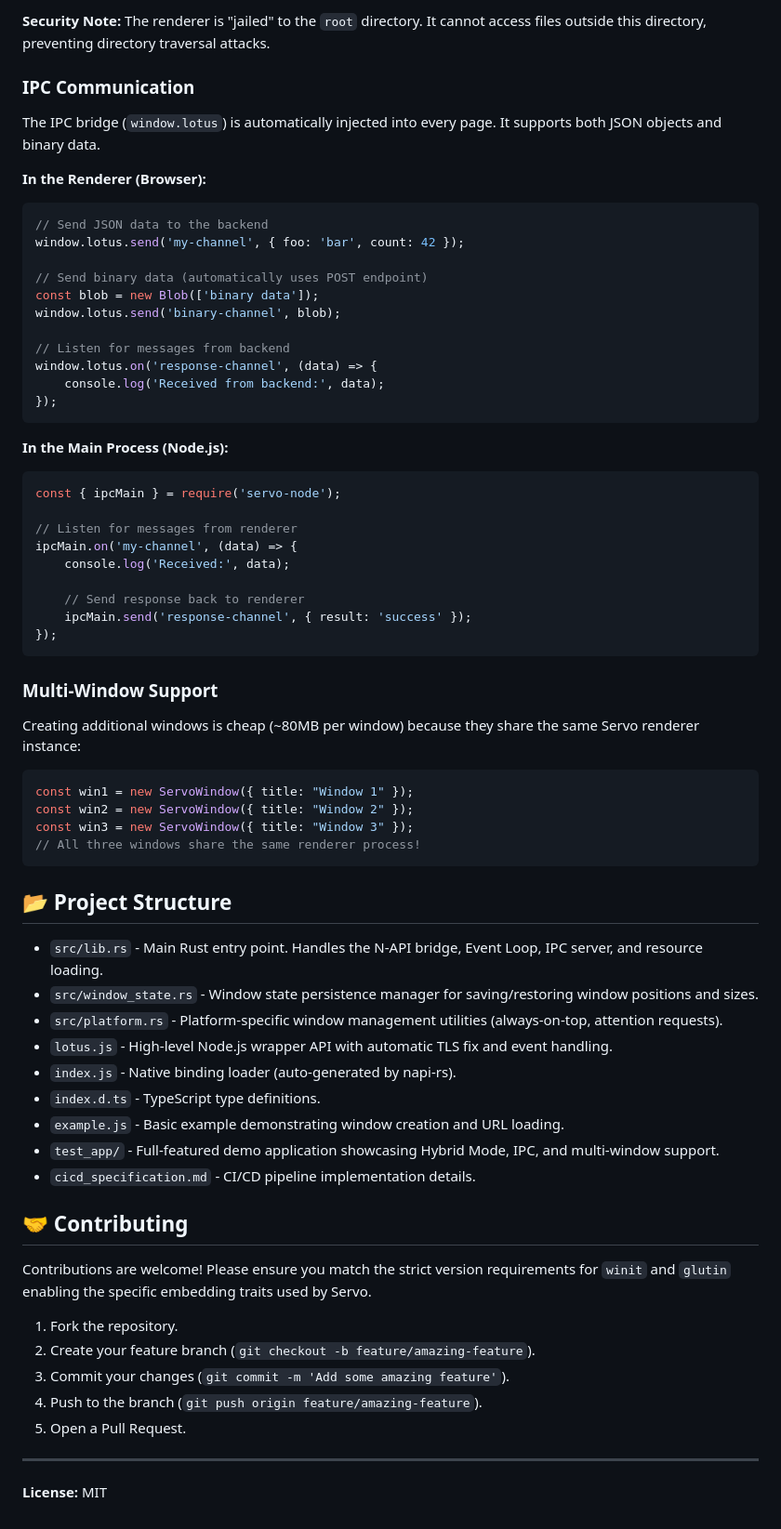
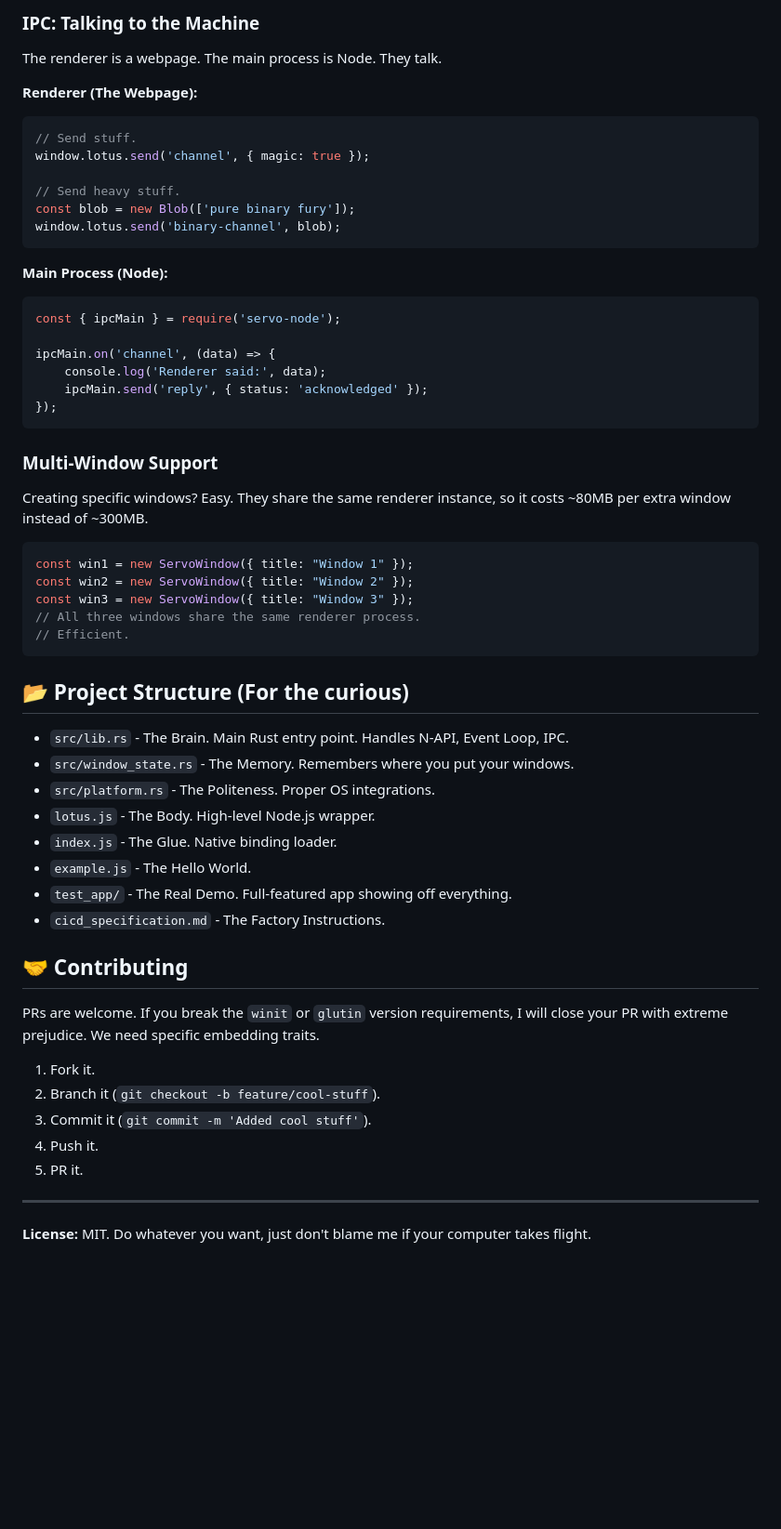
Before and after one commit to 1Jamie/project-lotus, a Markdown page: README.md, the part around one of its changes. Shown at 93% size. Drawn GitHub-style; blank space fills up the shorter version.

````diff
--- a/README.md
+++ b/README.md
@@ -151,71 +162,59 @@ const win = new ServoWindow({
 ```
 
-**Security Note:** The renderer is "jailed" to the `root` directory. It cannot access files outside this directory, preventing directory traversal attacks.
+### IPC: Talking to the Machine
+The renderer is a webpage. The main process is Node. They talk.
 
-### IPC Communication
+**Renderer (The Webpage):**
+```javascript
+// Send stuff.
+window.lotus.send('channel', { magic: true });
 
-The IPC bridge (`window.lotus`) is automatically injected into every page. It supports both JSON objects and binary data.
-
-**In the Renderer (Browser):**
-```javascript
-// Send JSON data to the backend
-window.lotus.send('my-channel', { foo: 'bar', count: 42 });
-
-// Send binary data (automatically uses POST endpoint)
-const blob = new Blob(['binary data']);
+// Send heavy stuff.
+const blob = new Blob(['pure binary fury']);
 window.lotus.send('binary-channel', blob);
-
-// Listen for messages from backend
-window.lotus.on('response-channel', (data) => {
-    console.log('Received from backend:', data);
-});
 ```
 
-**In the Main Process (Node.js):**
+**Main Process (Node):**
 ```javascript
 const { ipcMain } = require('servo-node');
 
-// Listen for messages from renderer
-ipcMain.on('my-channel', (data) => {
-    console.log('Received:', data);
-
-    // Send response back to renderer
-    ipcMain.send('response-channel', { result: 'success' });
+ipcMain.on('channel', (data) => {
+    console.log('Renderer said:', data);
+    ipcMain.send('reply', { status: 'acknowledged' });
 });
 ```
 
 ### Multi-Window Support
-
-Creating additional windows is cheap (~80MB per window) because they share the same Servo renderer instance:
+Creating specific windows? Easy. They share the same renderer instance, so it costs ~80MB per extra window instead of ~300MB.
 
 ```javascript
 const win1 = new ServoWindow({ title: "Window 1" });
 const win2 = new ServoWindow({ title: "Window 2" });
 const win3 = new ServoWindow({ title: "Window 3" });
-// All three windows share the same renderer process!
+// All three windows share the same renderer process.
+// Efficient.
 ```
 
-## 📂 Project Structure
+## 📂 Project Structure (For the curious)
 
-*   `src/lib.rs` - Main Rust entry point. Handles the N-API bridge, Event Loop, IPC server, and resource loading.
-*   `src/window_state.rs` - Window state persistence manager for saving/restoring window positions and sizes.
-*   `src/platform.rs` - Platform-specific window management utilities (always-on-top, attention requests).
-*   `lotus.js` - High-level Node.js wrapper API with automatic TLS fix and event handling.
-*   `index.js` - Native binding loader (auto-generated by napi-rs).
-*   `index.d.ts` - TypeScript type definitions.
-*   `example.js` - Basic example demonstrating window creation and URL loading.
-*   `test_app/` - Full-featured demo application showcasing Hybrid Mode, IPC, and multi-window support.
-*   `cicd_specification.md` - CI/CD pipeline implementation details.
+*   `src/lib.rs` - The Brain. Main Rust entry point. Handles N-API, Event Loop, IPC.
+*   `src/window_state.rs` - The Memory. Remembers where you put your windows.
+*   `src/platform.rs` - The Politeness. Proper OS integrations.
+*   `lotus.js` - The Body. High-level Node.js wrapper.
+*   `index.js` - The Glue. Native binding loader.
+*   `example.js` - The Hello World.
+*   `test_app/` - The Real Demo. Full-featured app showing off everything.
+*   `cicd_specification.md` - The Factory Instructions.
 
 ## 🤝 Contributing
 
-Contributions are welcome! Please ensure you match the strict version requirements for `winit` and `glutin` enabling the specific embedding traits used by Servo.
+PRs are welcome. If you break the `winit` or `glutin` version requirements, I will close your PR with extreme prejudice. We need specific embedding traits.
 
-1.  Fork the repository.
-2.  Create your feature branch (`git checkout -b feature/amazing-feature`).
-3.  Commit your changes (`git commit -m 'Add some amazing feature'`).
-4.  Push to the branch (`git push origin feature/amazing-feature`).
-5.  Open a Pull Request.
+1.  Fork it.
+2.  Branch it (`git checkout -b feature/cool-stuff`).
+3.  Commit it (`git commit -m 'Added cool stuff'`).
+4.  Push it.
+5.  PR it.
 
 ---
-**License:** MIT
+**License:** MIT. Do whatever you want, just don't blame me if your computer takes flight.
````
Also changed, not shown: other parts of README.md (+83 -72 lines).
